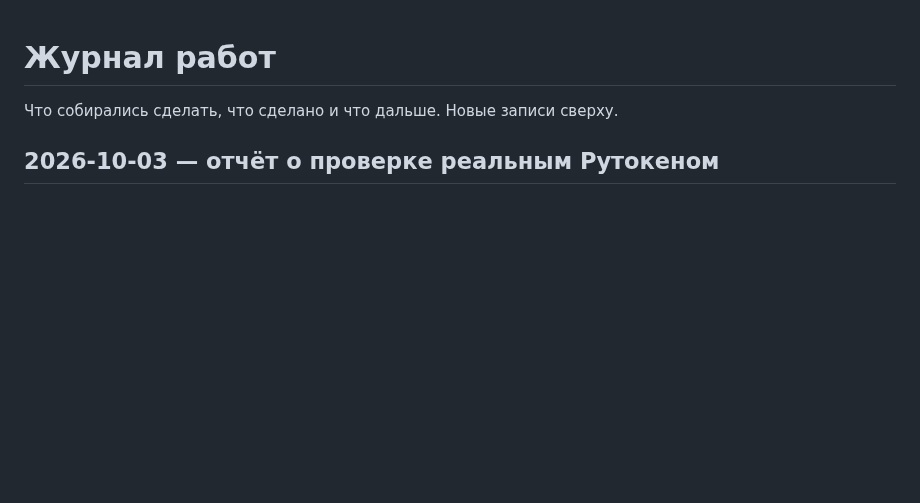
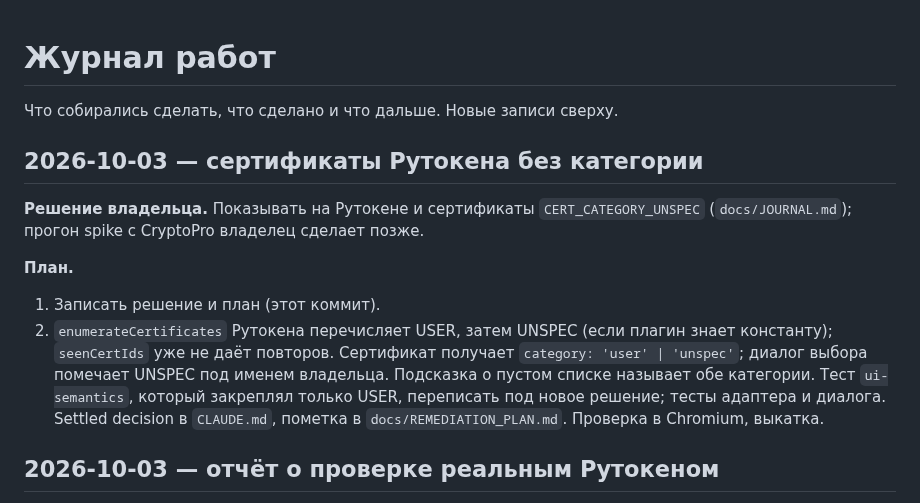
Before and after one commit to code-agent-43824/pdf-signing-demo, a Markdown page: docs/WORKLOG.md, the part around the change. Drawn GitHub-style; blank space fills up the shorter version.

```diff
--- a/docs/WORKLOG.md
+++ b/docs/WORKLOG.md
@@ -1,6 +1,23 @@
 # Журнал работ
 
 Что собирались сделать, что сделано и что дальше. Новые записи сверху.
+
+## 2026-10-03 — сертификаты Рутокена без категории
+
+**Решение владельца.** Показывать на Рутокене и сертификаты
+`CERT_CATEGORY_UNSPEC` (`docs/JOURNAL.md`); прогон spike с CryptoPro владелец
+сделает позже.
+
+**План.**
+
+1. Записать решение и план (этот коммит).
+2. `enumerateCertificates` Рутокена перечисляет USER, затем UNSPEC (если
+   плагин знает константу); `seenCertIds` уже не даёт повторов. Сертификат
+   получает `category: 'user' | 'unspec'`; диалог выбора помечает UNSPEC под
+   именем владельца. Подсказка о пустом списке называет обе категории.
+   Тест `ui-semantics`, который закреплял только USER, переписать под новое
+   решение; тесты адаптера и диалога. Settled decision в `CLAUDE.md`,
+   пометка в `docs/REMEDIATION_PLAN.md`. Проверка в Chromium, выкатка.
 
 ## 2026-10-03 — отчёт о проверке реальным Рутокеном
 
```
Also changed, not shown: docs/JOURNAL.md (+14 -0 lines), docs/PLAN.md (+5 -2 lines).
